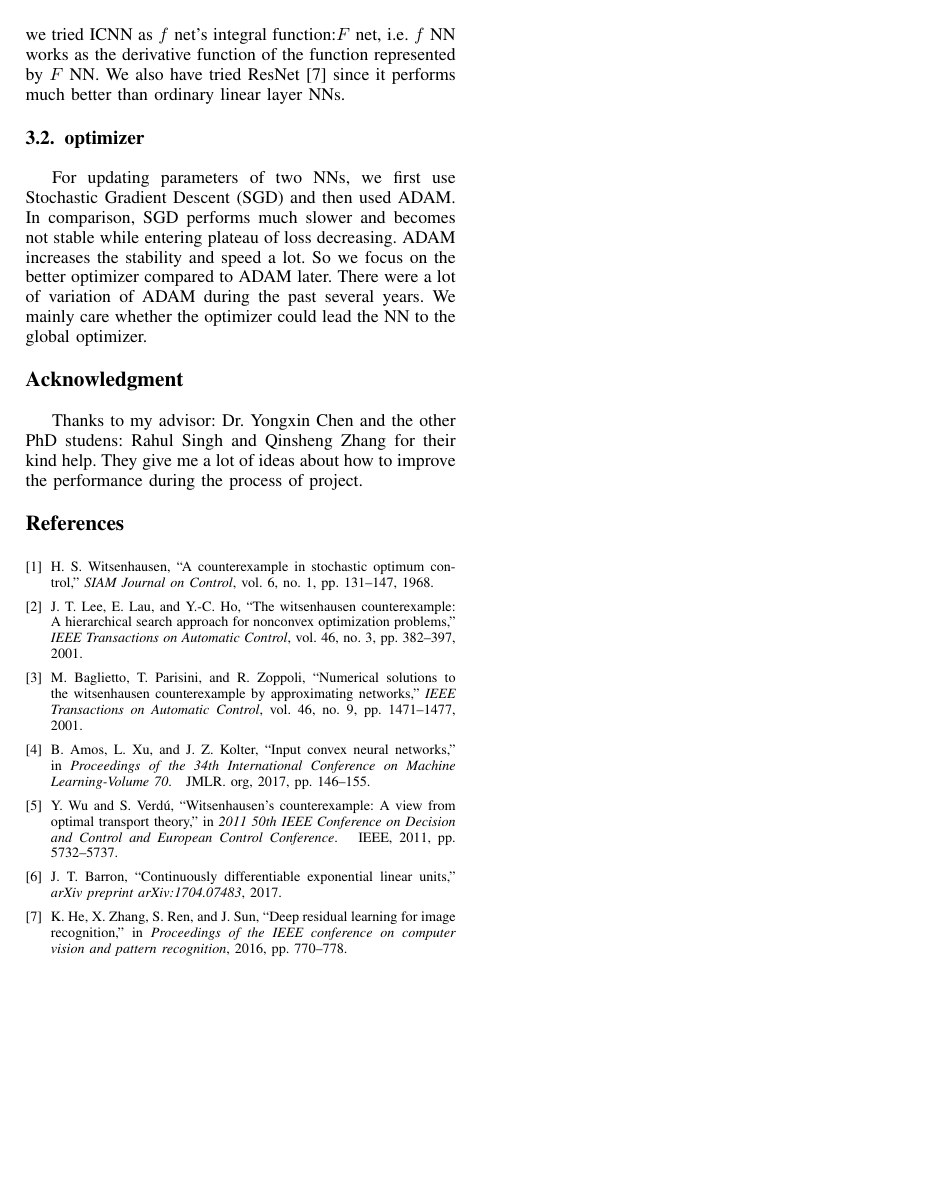
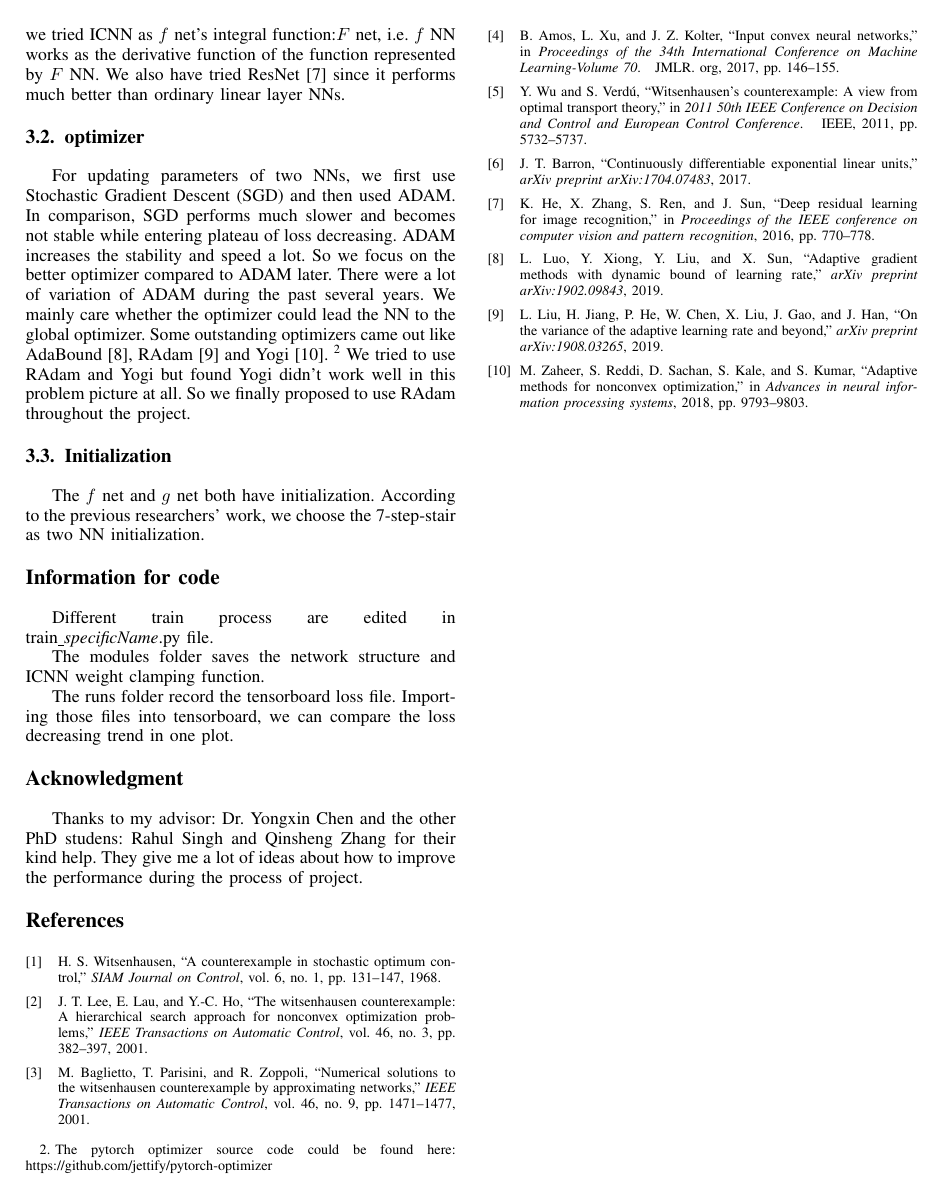
Before and after one commit to sbyebss/OT_report, a LaTeX paper (Witsenhausen_report.tex): page 2 of 2. Compiled offline with pdfLaTeX; a missing font is replaced by an installed copy or a similar font; a LaTeX package or settings file that is missing is left out.

Commit message:
Add information for code

```diff
--- a/Witsenhausen_report.tex
+++ b/Witsenhausen_report.tex
@@ -239,10 +239,24 @@ is used since it makes the activation function continuously differentiable and i
 For $f$ net structure, we tried ICNN as $f$ net's integral function:$F$ net, i.e. $f$ NN works as the derivative function of the function represented by $F$ NN. We also have tried ResNet\cite{he2016deep} since it performs much better than ordinary linear layer NNs.
 
 \subsection{optimizer}
-For updating parameters of two NNs, we first use Stochastic Gradient Descent (SGD) and then used ADAM. In comparison, SGD performs much slower and becomes not stable while entering plateau of loss decreasing. ADAM increases the stability and speed a lot. So we focus on the better optimizer compared to ADAM later. There were a lot of variation of ADAM during the past several years. We mainly care whether the optimizer could lead the NN to the global optimizer.
+For updating parameters of two NNs, we first use Stochastic Gradient Descent (SGD) and then used ADAM. In comparison, SGD performs much slower and becomes not stable while entering plateau of loss decreasing. ADAM increases the stability and speed a lot. So we focus on the better optimizer compared to ADAM later. There were a lot of variation of ADAM during the past several years. We mainly care whether the optimizer could lead the NN to the global optimizer. Some outstanding optimizers came out like AdaBound\cite{luo2019adaptive}, RAdam\cite{liu2019variance} and Yogi\cite{zaheer2018adaptive}. \footnote{The pytorch optimizer source code could be found here: https://github.com/jettify/pytorch-optimizer}
+We tried to use RAdam and Yogi but found Yogi didn't work well in this problem picture at all. So we finally proposed to use RAdam throughout the project.
+
+\subsection{Initialization}
+The $f$ net and $g$ net both have initialization. According to the previous researchers' work, we choose the 7-step-stair as two NN initialization.
+
+\section*{Information for code}
+
+Different train process are edited in train\underline{ }\textit{specificName}.py file.
+
+The modules folder saves the network structure and ICNN weight clamping function.
+
+The runs folder record the tensorboard loss file. Importing those files into tensorboard, we can compare the loss decreasing trend in one plot.
+
 
 % use section* for acknowledgment
 \section*{Acknowledgment}
+
 Thanks to my advisor: Dr. Yongxin Chen and the other PhD studens: Rahul Singh and Qinsheng Zhang for their kind help. They give me a lot of ideas about how to improve the performance during the process of project.
 % trigger a \newpage just before the given reference
 % number - used to balance the columns on the last page
```
Also changed, not shown: annot_report.bib (+22 -0 lines), Witsenhausen_report.bbl, Witsenhausen_report.pdf, readme.md, 5 other files.
